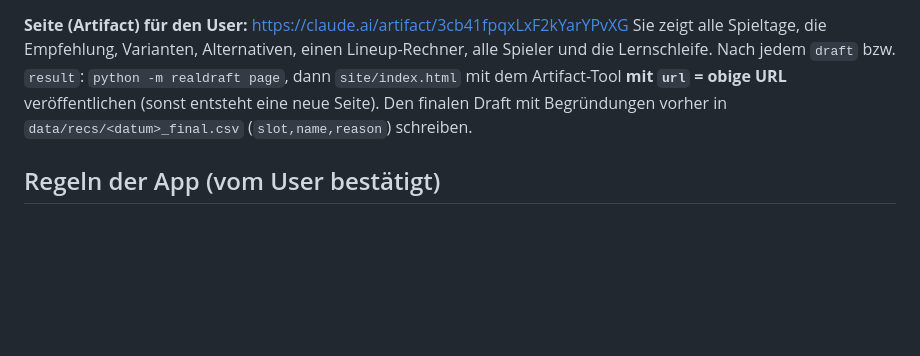
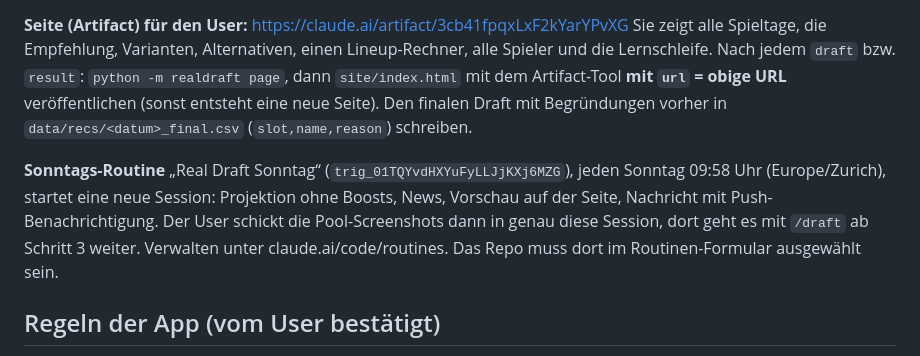
Before and after one commit to hmaxeden-hue/RealNFLDraft, a Markdown page: CLAUDE.md, the part around the change. GitHub-like rendering; blank space fills up the shorter version.

Commit message:
CLAUDE.md: Sonntags-Routine dokumentiert
Co-Authored-By: Claude Opus 5.5 <noreply@anthropic.com>
Claude-Session: https://claude.ai/code/session_01K57J1KYN93zP1Y8XH1qnAA

```diff
--- a/CLAUDE.md
+++ b/CLAUDE.md
@@ -11,6 +11,11 @@ Sie zeigt alle Spieltage, die Empfehlung, Varianten, Alternativen, einen Lineup-
 und die Lernschleife. Nach jedem `draft` bzw. `result`: `python -m realdraft page`, dann `site/index.html`
 mit dem Artifact-Tool **mit `url` = obige URL** veröffentlichen (sonst entsteht eine neue Seite).
 Den finalen Draft mit Begründungen vorher in `data/recs/<datum>_final.csv` (`slot,name,reason`) schreiben.
+
+**Sonntags-Routine** „Real Draft Sonntag“ (`trig_01TQYvdHXYuFyLLJjKXj6MZG`), jeden Sonntag 09:58 Uhr (Europe/Zurich),
+startet eine neue Session: Projektion ohne Boosts, News, Vorschau auf der Seite, Nachricht mit Push-Benachrichtigung.
+Der User schickt die Pool-Screenshots dann in genau diese Session, dort geht es mit `/draft` ab Schritt 3 weiter.
+Verwalten unter claude.ai/code/routines. Das Repo muss dort im Routinen-Formular ausgewählt sein.
 
 ## Regeln der App (vom User bestätigt)
 
```
